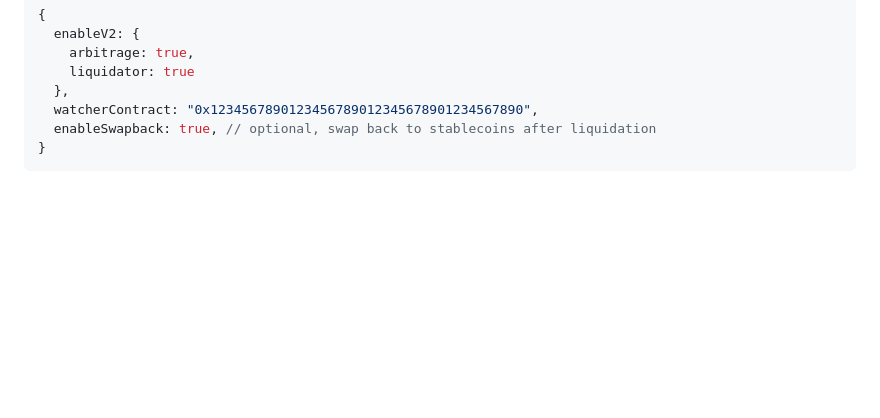
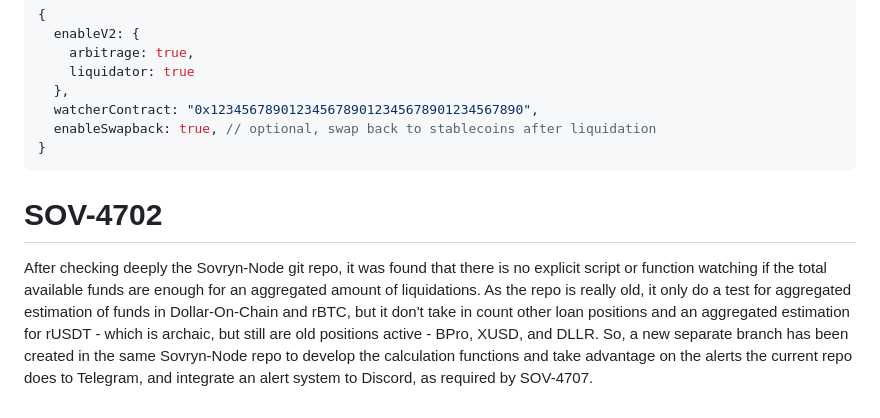
Before and after one commit to DistributedCollective/Sovryn-Node, a Markdown page: smart-contracts/README.md, the part around the change. Drawn GitHub-style; blank space fills up the shorter version.

Commit message:
SOV-4702: Acceptance Criteria added to file ./smart-contracts/README.md [skip ci]

````diff
--- a/smart-contracts/README.md
+++ b/smart-contracts/README.md
@@ -135,3 +135,8 @@ Watcher V2 is enabled in Sovryn Node with the following configuration options:
   enableSwapback: true, // optional, swap back to stablecoins after liquidation
 }
 ```
+
+SOV-4702
+=========
+
+After checking deeply the Sovryn-Node git repo, it was found that there is no explicit script or function watching if the total available funds are enough for an aggregated amount of liquidations. As the repo is really old, it only do a test for aggregated estimation of funds in Dollar-On-Chain and rBTC, but it don't take in count other loan positions and an aggregated estimation for rUSDT - which is archaic, but still are old positions active - BPro, XUSD, and DLLR. So, a new separate branch has been created in the same Sovryn-Node repo to develop the calculation functions and take advantage on the alerts the current repo does to Telegram, and integrate an alert system to Discord, as required by SOV-4707.
````
